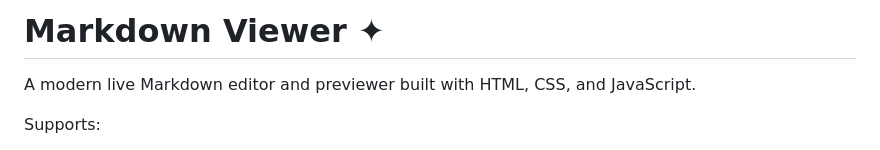
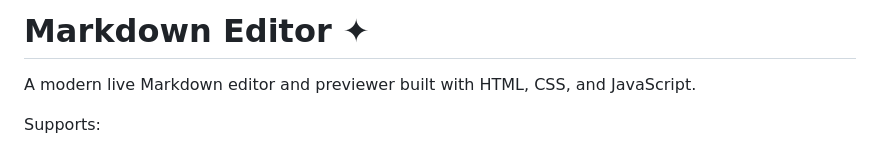
Before and after one commit to whois65/md-viewer, a Markdown page: README.md, the part around the change. Drawn GitHub-style.

```diff
--- a/README.md
+++ b/README.md
@@ -1,4 +1,4 @@
-# Markdown Viewer ✦
+# Markdown Editor ✦
 
 A modern live Markdown editor and previewer built with HTML, CSS, and JavaScript.
 
```
